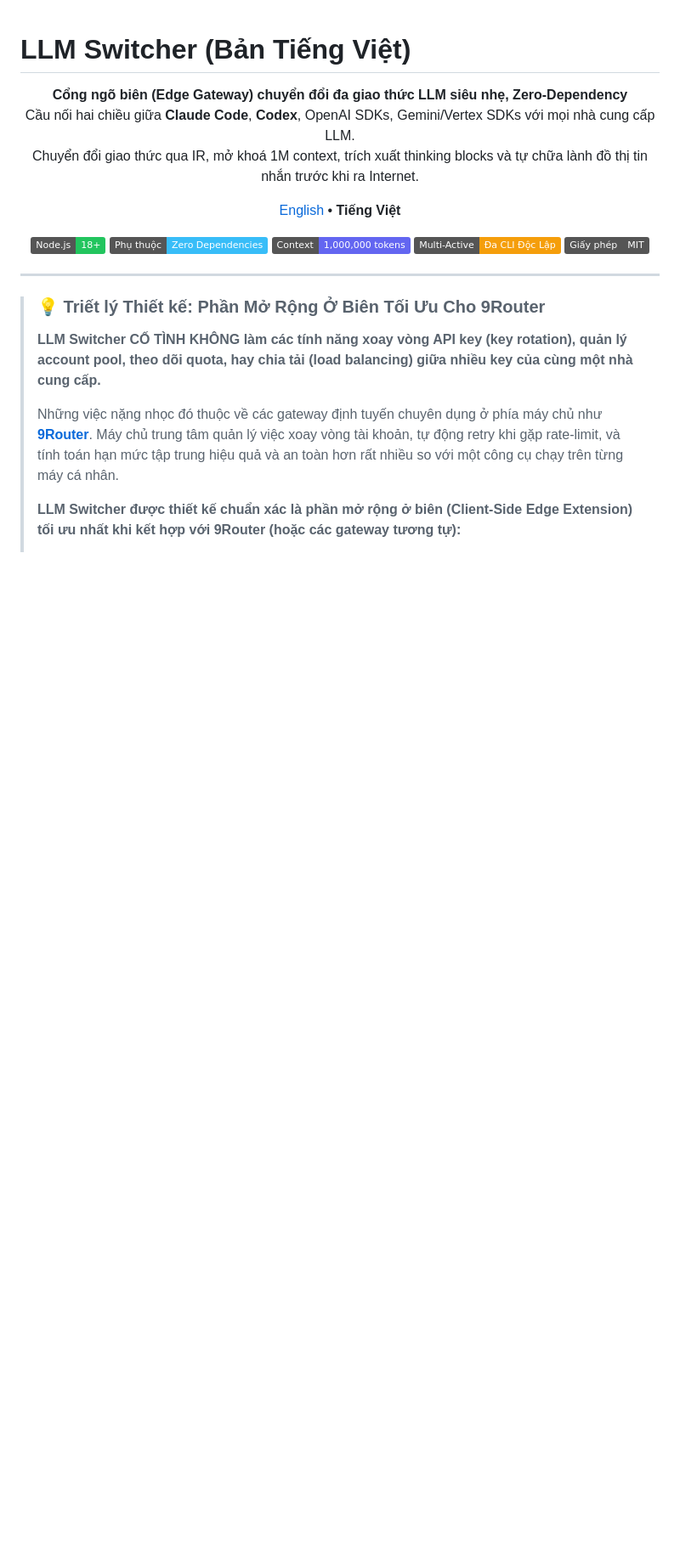
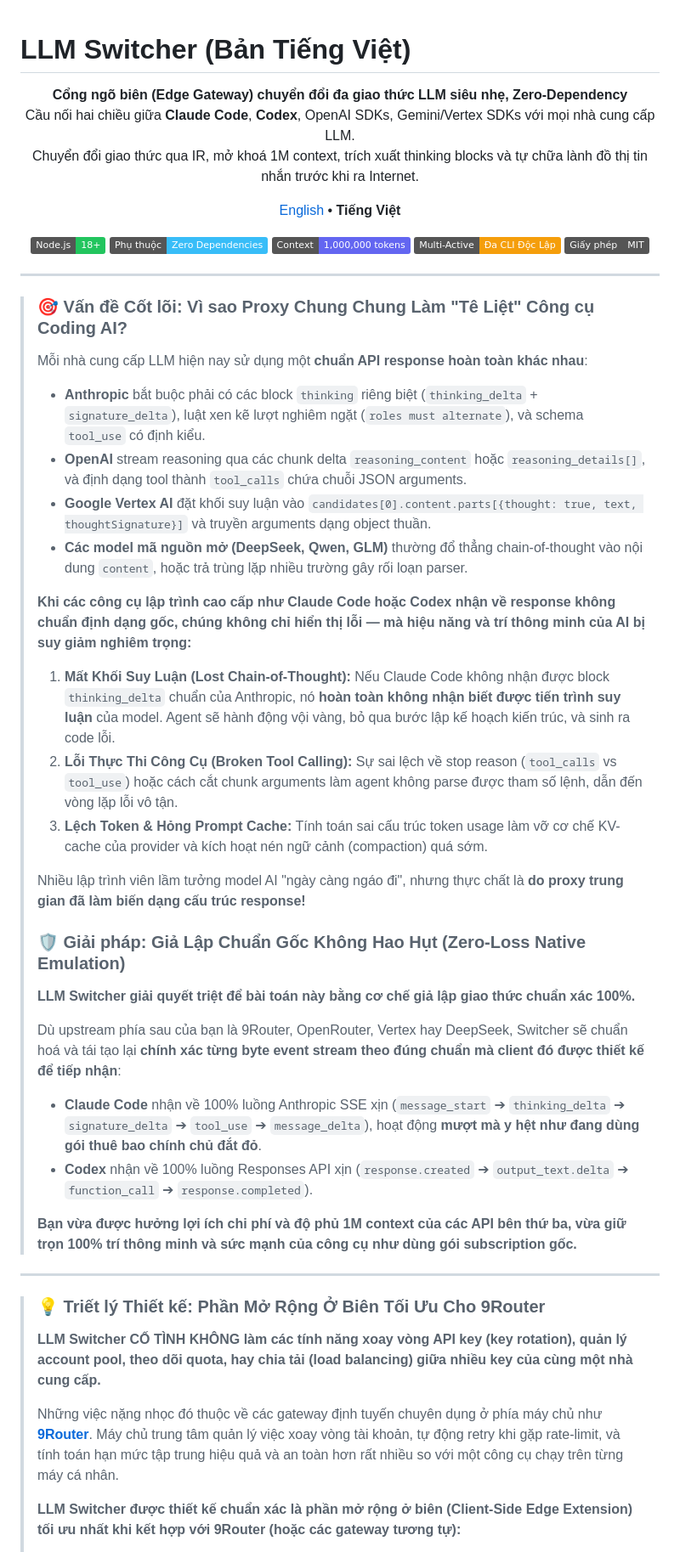
Before and after one commit to louisphamdev/llm-switcher, a Markdown page: README.vi.md, the part around the change. Shown at 85% size. Rendered like a GitHub page; badges without logos; blank space fills up the shorter version.

Commit message:
docs: highlight protocol mismatch problem & zero-loss native emulation value proposition

```diff
--- a/README.vi.md
+++ b/README.vi.md
@@ -17,6 +17,33 @@
   <img src="https://img.shields.io/badge/Multi--Active-Đa_CLI_Độc_Lập-f59e0b" alt="Multi-Active">
   <img src="https://img.shields.io/badge/Giấy_phép-MIT-gray" alt="License MIT">
 </p>
+
+---
+
+> ### 🎯 Vấn đề Cốt lõi: Vì sao Proxy Chung Chung Làm "Tê Liệt" Công cụ Coding AI?
+>
+> Mỗi nhà cung cấp LLM hiện nay sử dụng một **chuẩn API response hoàn toàn khác nhau**:
+> - **Anthropic** bắt buộc phải có các block `thinking` riêng biệt (`thinking_delta` + `signature_delta`), luật xen kẽ lượt nghiêm ngặt (`roles must alternate`), và schema `tool_use` có định kiểu.
+> - **OpenAI** stream reasoning qua các chunk delta `reasoning_content` hoặc `reasoning_details[]`, và định dạng tool thành `tool_calls` chứa chuỗi JSON arguments.
+> - **Google Vertex AI** đặt khối suy luận vào `candidates[0].content.parts[{thought: true, text, thoughtSignature}]` và truyền arguments dạng object thuần.
+> - **Các model mã nguồn mở (DeepSeek, Qwen, GLM)** thường đổ thẳng chain-of-thought vào nội dung `content`, hoặc trả trùng lặp nhiều trường gây rối loạn parser.
+>
+> **Khi các công cụ lập trình cao cấp như Claude Code hoặc Codex nhận về response không chuẩn định dạng gốc, chúng không chỉ hiển thị lỗi — mà hiệu năng và trí thông minh của AI bị suy giảm nghiêm trọng:**
+> 1. **Mất Khối Suy Luận (Lost Chain-of-Thought):** Nếu Claude Code không nhận được block `thinking_delta` chuẩn của Anthropic, nó **hoàn toàn không nhận biết được tiến trình suy luận** của model. Agent sẽ hành động vội vàng, bỏ qua bước lập kế hoạch kiến trúc, và sinh ra code lỗi.
+> 2. **Lỗi Thực Thi Công Cụ (Broken Tool Calling):** Sự sai lệch về stop reason (`tool_calls` vs `tool_use`) hoặc cách cắt chunk arguments làm agent không parse được tham số lệnh, dẫn đến vòng lặp lỗi vô tận.
+> 3. **Lệch Token & Hỏng Prompt Cache:** Tính toán sai cấu trúc token usage làm vỡ cơ chế KV-cache của provider và kích hoạt nén ngữ cảnh (compaction) quá sớm.
+>
+> Nhiều lập trình viên lầm tưởng model AI "ngày càng ngáo đi", nhưng thực chất là **do proxy trung gian đã làm biến dạng cấu trúc response!**
+>
+> ### 🛡️ Giải pháp: Giả Lập Chuẩn Gốc Không Hao Hụt (Zero-Loss Native Emulation)
+>
+> **LLM Switcher giải quyết triệt để bài toán này bằng cơ chế giả lập giao thức chuẩn xác 100%.**
+>
+> Dù upstream phía sau của bạn là 9Router, OpenRouter, Vertex hay DeepSeek, Switcher sẽ chuẩn hoá và tái tạo lại **chính xác từng byte event stream theo đúng chuẩn mà client đó được thiết kế để tiếp nhận**:
+> - **Claude Code** nhận về 100% luồng Anthropic SSE xịn (`message_start` ➔ `thinking_delta` ➔ `signature_delta` ➔ `tool_use` ➔ `message_delta`), hoạt động **mượt mà y hệt như đang dùng gói thuê bao chính chủ đắt đỏ**.
+> - **Codex** nhận về 100% luồng Responses API xịn (`response.created` ➔ `output_text.delta` ➔ `function_call` ➔ `response.completed`).
+>
+> **Bạn vừa được hưởng lợi ích chi phí và độ phủ 1M context của các API bên thứ ba, vừa giữ trọn 100% trí thông minh và sức mạnh của công cụ như dùng gói subscription gốc.**
 
 ---
 
```
Also changed, not shown: README.md (+27 -0 lines).
